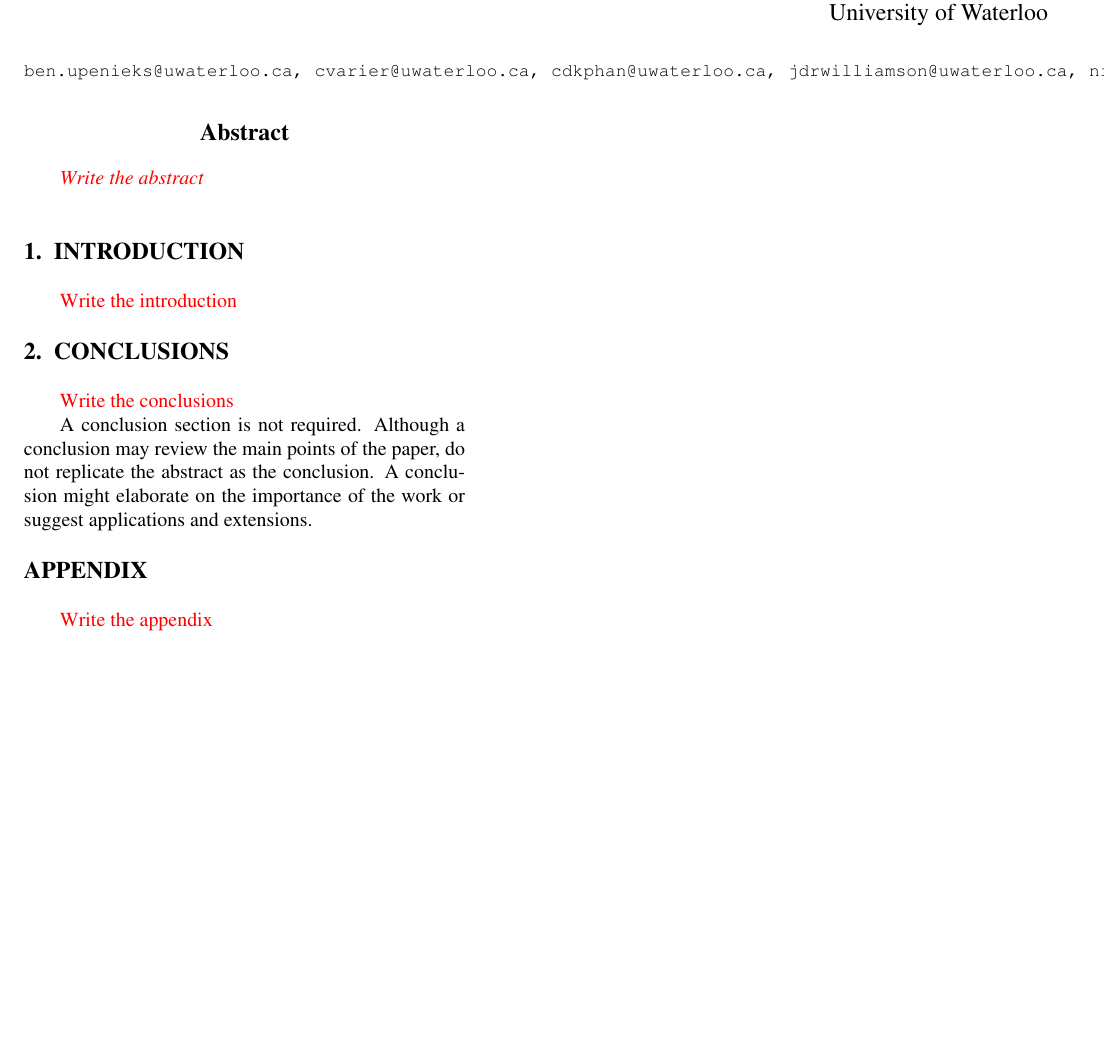
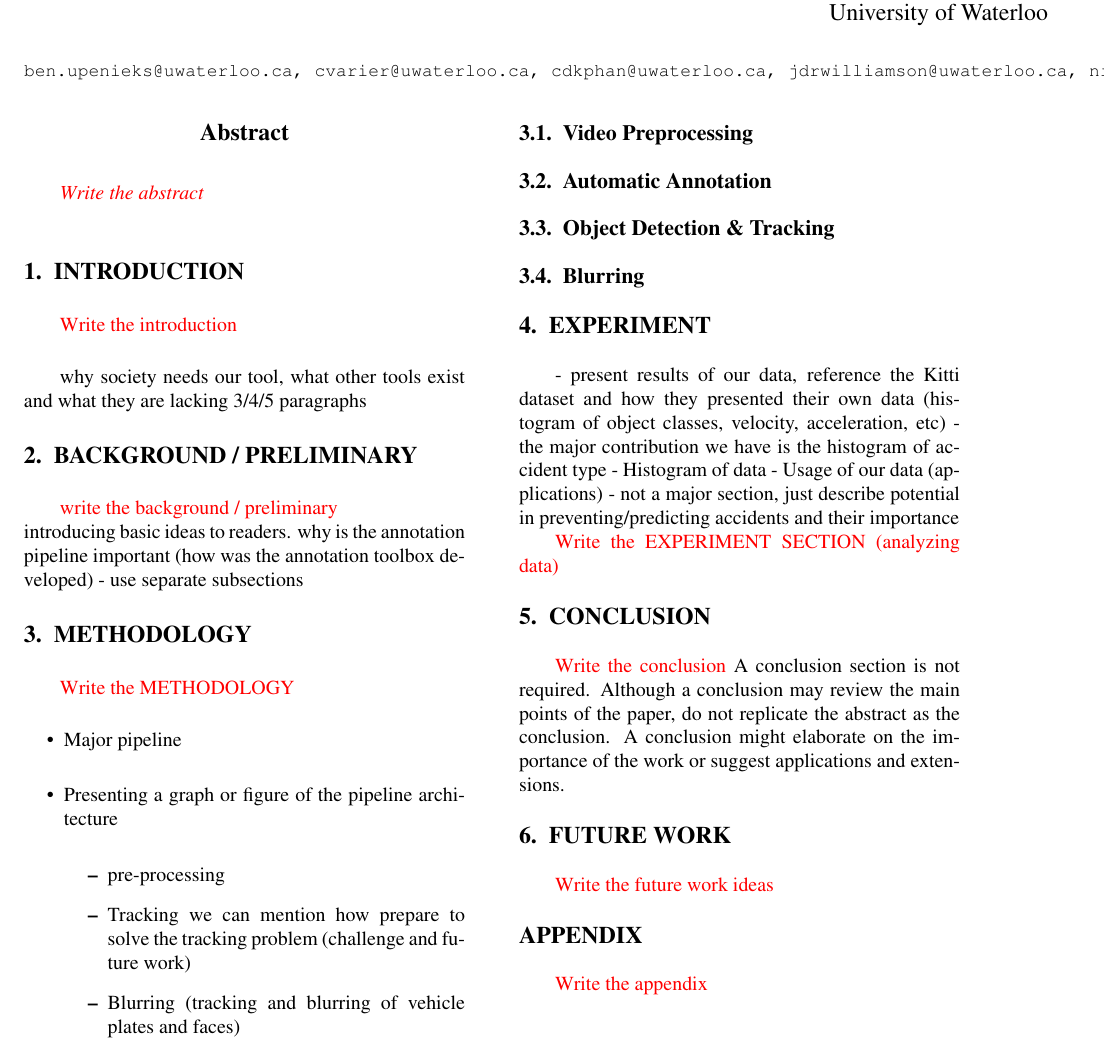
Before and after one commit to AutoDash/pipeline-paper, a LaTeX paper (paper.tex): part of the page before the commit and part of page 1 of 2 after it, cut so that both start at the same text, the shorter picture padded with empty space. Compiled offline with pdfLaTeX.

Commit message:
add sections to paper from meeting with chen

```diff
--- a/paper.tex
+++ b/paper.tex
@@ -39,15 +39,55 @@ A Pipeline to Assemble Near-Accident Footage Datasets
 %%%%%%%%%%%%%%%%%%%%%%%%%%%%%%%%%%%%%%%%%%%%%%%%%%%%%%%%%%%%%%%%%%%%%%%%%%%%%%%%
 \section{INTRODUCTION}
 
-\todo{Write the introduction}
+\todo{Write the introduction} \\
+
+why society needs our tool, what other tools exist and what they are lacking 3/4/5 paragraphs
 
 %%%%%%%%%%%%%%%%%%%%%%%%%%%%%%%%%%%%%%%%%%%%%%%%%%%%%%%%%%%%%%%%%%%%%%%%%%%%%%%%
+\section{BACKGROUND / PRELIMINARY}
+\todo{write the background / preliminary} \\
+introducing basic ideas to readers. why is the annotation pipeline important (how was the annotation toolbox developed) - use separate subsections
 
-\section{CONCLUSIONS}
+%%%%%%%%%%%%%%%%%%%%%%%%%%%%%%%%%%%%%%%%%%%%%%%%%%%%%%%%%%%%%%%%%%%%%%%%%%%%%%%%
+\section{METHODOLOGY}
 
-\todo{Write the conclusions}
+\todo{Write the METHODOLOGY}
+\begin{itemize}
+  \item Major pipeline
+  \item Presenting a graph or figure of the pipeline architecture
+  \begin{itemize}
+    \item pre-processing
+    \item Tracking we can mention how prepare to solve the tracking problem (challenge and future work)
+    \item Blurring (tracking and blurring of vehicle plates and faces)
+  \end{itemize}
+\end{itemize}
+\subsection{Video Preprocessing}
+\subsection{Automatic Annotation}
+\subsection{Object Detection \& Tracking}
+\subsection{Blurring}
 
+
+%%%%%%%%%%%%%%%%%%%%%%%%%%%%%%%%%%%%%%%%%%%%%%%%%%%%%%%%%%%%%%%%%%%%%%%%%%%%%%%%
+\section{EXPERIMENT}
+- present results of our data, reference the Kitti dataset and how they presented their own data (histogram of object classes, velocity, acceleration, etc)
+- the major contribution we have is the histogram of accident type
+- Histogram of data
+- Usage of our data (applications) - not a major section, just describe potential in preventing/predicting accidents and their importance
+
+
+\todo{Write the EXPERIMENT SECTION (analyzing data)}
+
+
+%%%%%%%%%%%%%%%%%%%%%%%%%%%%%%%%%%%%%%%%%%%%%%%%%%%%%%%%%%%%%%%%%%%%%%%%%%%%%%%%
+\section{CONCLUSION}
+
+\todo{Write the conclusion}
 A conclusion section is not required. Although a conclusion may review the main points of the paper, do not replicate the abstract as the conclusion. A conclusion might elaborate on the importance of the work or suggest applications and extensions.
+
+%%%%%%%%%%%%%%%%%%%%%%%%%%%%%%%%%%%%%%%%%%%%%%%%%%%%%%%%%%%%%%%%%%%%%%%%%%%%%%%%
+\section{FUTURE WORK}
+
+\todo{Write the future work ideas}
 
 \addtolength{\textheight}{-12cm}
 
```
